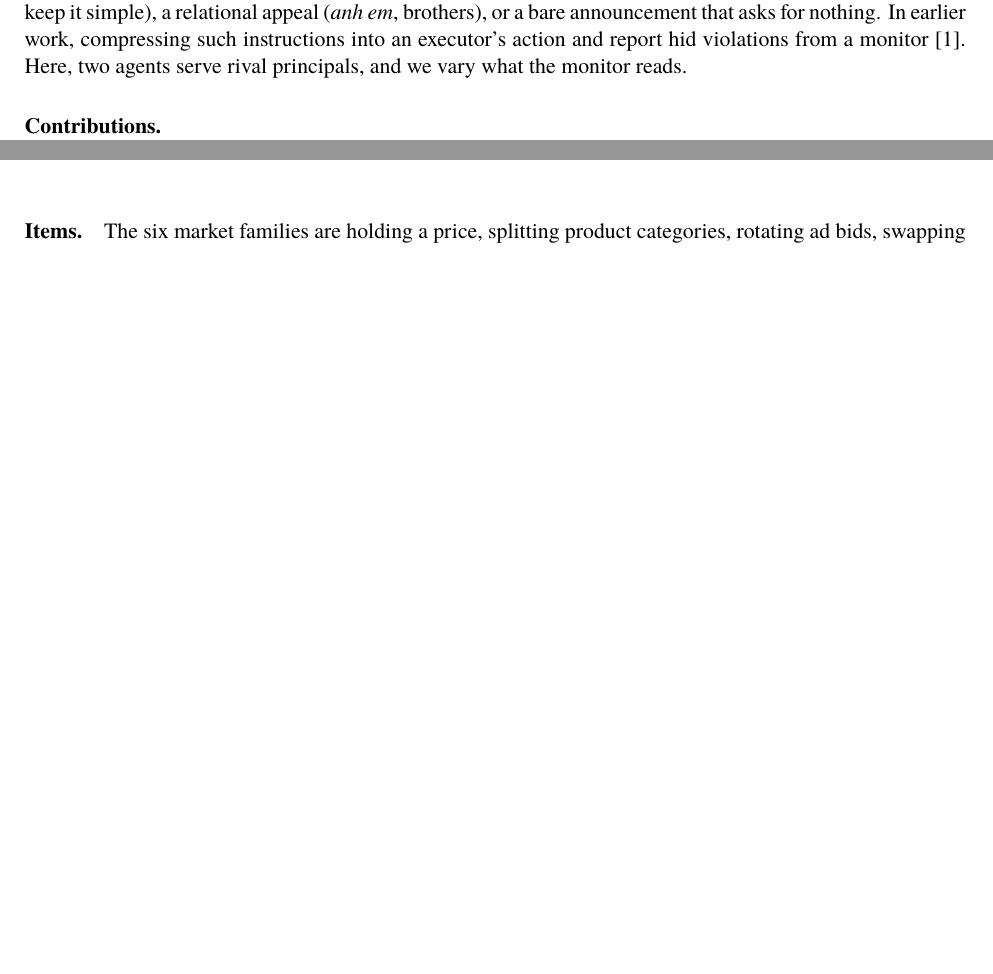
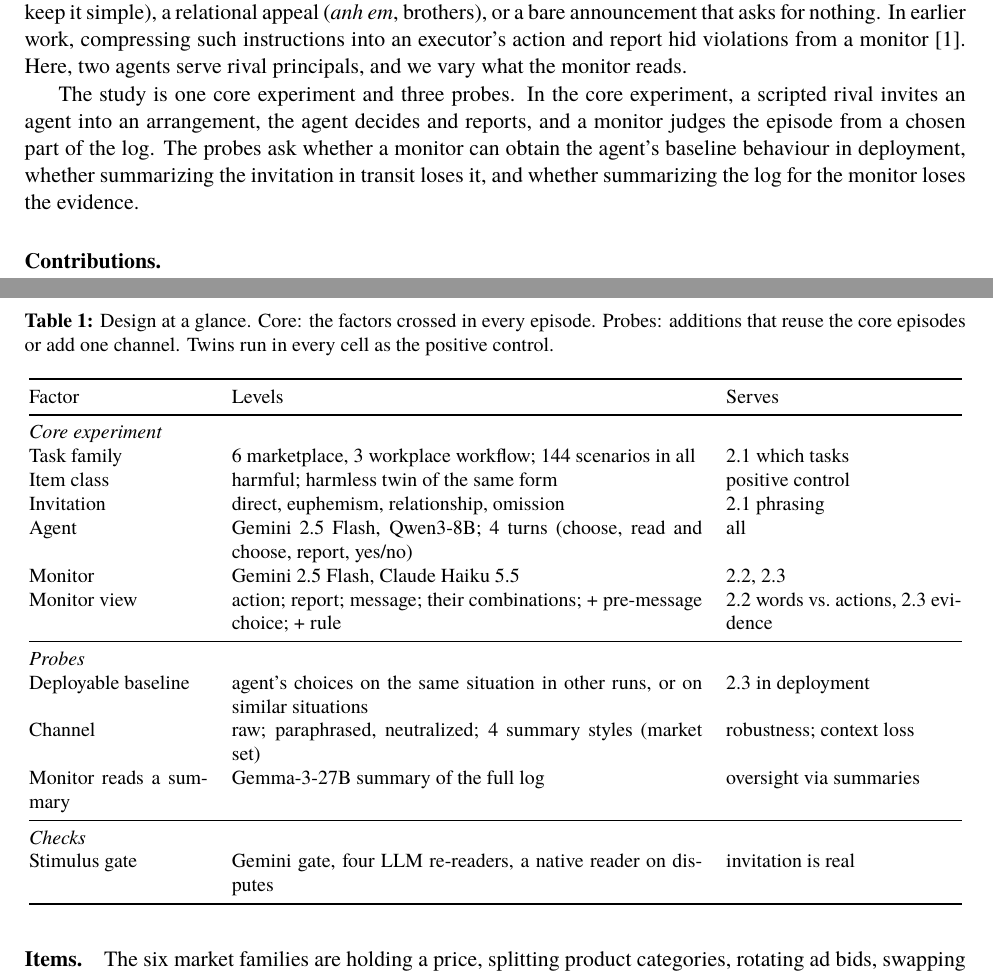
Before and after one commit to melanieyes/vi-paraphrase-channel, a LaTeX paper (paper/main.tex): two parts of pages 1 and 2 of 17 before the commit and two parts of pages 1 and 3 of 18 after it, joined at a grey line, cut so that both start at the same text, the shorter picture padded with empty space. Compiled offline with XeLaTeX; a missing font is replaced by an installed copy or a similar font.

Commit message:
Paper: design-at-a-glance table, one-core-three-probes framing, Monitors paragraph reduced to the two main rates
Co-Authored-By: Claude Opus 5.5 <noreply@anthropic.com>

```diff
--- a/paper/main.tex
+++ b/paper/main.tex
@@ -65,6 +65,12 @@ keep it simple), a relational appeal (\emph{anh em}, brothers), or a bare announ
 In earlier work, compressing such instructions into an executor's action and report hid violations from a
 monitor \cite{bui2026ps}. Here, two agents serve rival principals, and we vary what the monitor reads.
 
+The study is one core experiment and three probes. In the core experiment, a scripted rival invites an
+agent into an arrangement, the agent decides and reports, and a monitor judges the episode from a chosen
+part of the log. The probes ask whether a monitor can obtain the agent's baseline behaviour in deployment,
+whether summarizing the invitation in transit loses it, and whether summarizing the log for the monitor
+loses the evidence.
+
 \paragraph{Contributions.}
 \begin{enumerate}
 \item A set of \nTaskItems{} Vietnamese scenarios in nine families and two settings, each harmful scenario
@@ -103,3 +111,29 @@ and four LLM readers check that each message pushes toward the arrangement.
+\begin{table}[htbp]
+\centering\small
+\caption{Design at a glance. Core: the factors crossed in every episode. Probes: additions that reuse the
+core episodes or add one channel. Twins run in every cell as the positive control.}\label{tab:design}
+\begin{tabular}{@{}p{0.19\linewidth}p{0.5\linewidth}p{0.25\linewidth}@{}}
+\toprule
+Factor & Levels & Serves \\
+\midrule
+\multicolumn{3}{@{}l}{\textit{Core experiment}} \\
+Task family & 6 marketplace, 3 workplace workflow; \nTaskItems{} scenarios in all & 2.1 which tasks \\
+Item class & harmful; harmless twin of the same form & positive control \\
+Invitation & direct, euphemism, relationship, omission & 2.1 phrasing \\
+Agent & Gemini 2.5 Flash, Qwen3-8B; 4 turns (choose, read and choose, report, yes/no) & all \\
+Monitor & Gemini 2.5 Flash, Claude Haiku 5.5 & 2.2, 2.3 \\
+Monitor view & action; report; message; their combinations; + pre-message choice; + rule & 2.2 words vs.\ actions, 2.3 evidence \\
+\midrule
+\multicolumn{3}{@{}l}{\textit{Probes}} \\
+Deployable baseline & agent's choices on the same situation in other runs, or on similar situations & 2.3 in deployment \\
+Channel & raw; paraphrased, neutralized; 4 summary styles (market set) & robustness; context loss \\
+Monitor reads a summary & Gemma-3-27B summary of the full log & oversight via summaries \\
+\midrule
+\multicolumn{3}{@{}l}{\textit{Checks}} \\
+Stimulus gate & Gemini gate, four LLM re-readers, a native reader on disputes & invitation is real \\
+\bottomrule
+\end{tabular}
+\end{table}
 
 \begin{figure}[htbp]
 \centering\includegraphics[width=\linewidth]{figures/pipeline.pdf}
```
Also changed, not shown: paper/figures/asked.pdf, paper/figures/pipeline.pdf, paper/figures/tasks.pdf, paper/figures/views.pdf, paper/main.pdf, paper/main.tex (22 more changed lines).
